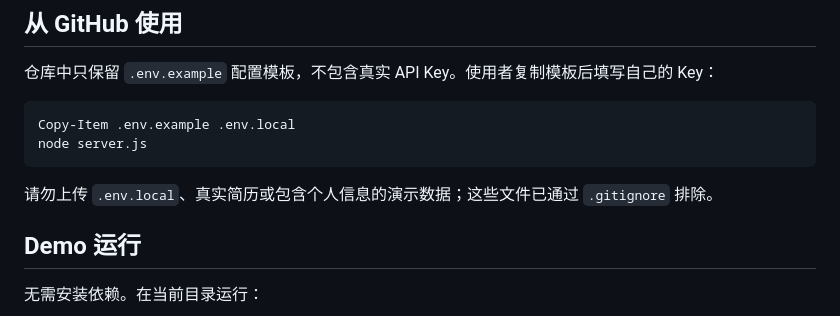
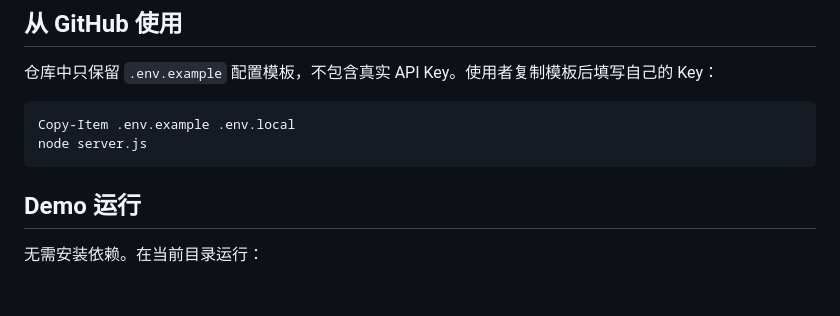
Before and after one commit to yanlong1211/AIHR, a Markdown page: README.md, the part around the change. Rendered like a GitHub page; blank space fills up the shorter version.

Commit message:
Remove warning about .env.local and personal data
Removed a warning about uploading sensitive files.

````diff
--- a/README.md
+++ b/README.md
@@ -14,8 +14,6 @@
 Copy-Item .env.example .env.local
 node server.js
 ```
-
-请勿上传 `.env.local`、真实简历或包含个人信息的演示数据；这些文件已通过 `.gitignore` 排除。
 
 ## Demo 运行
 
````
